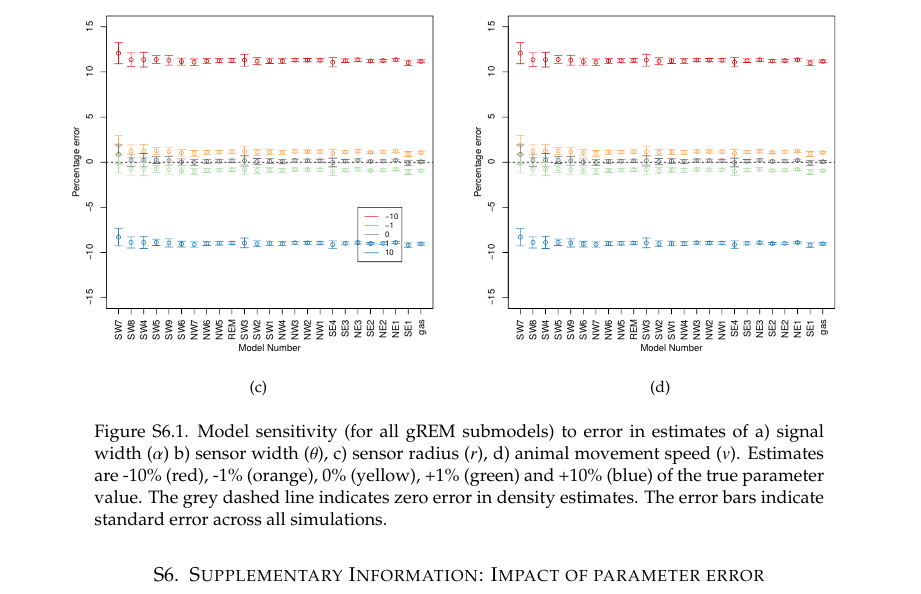
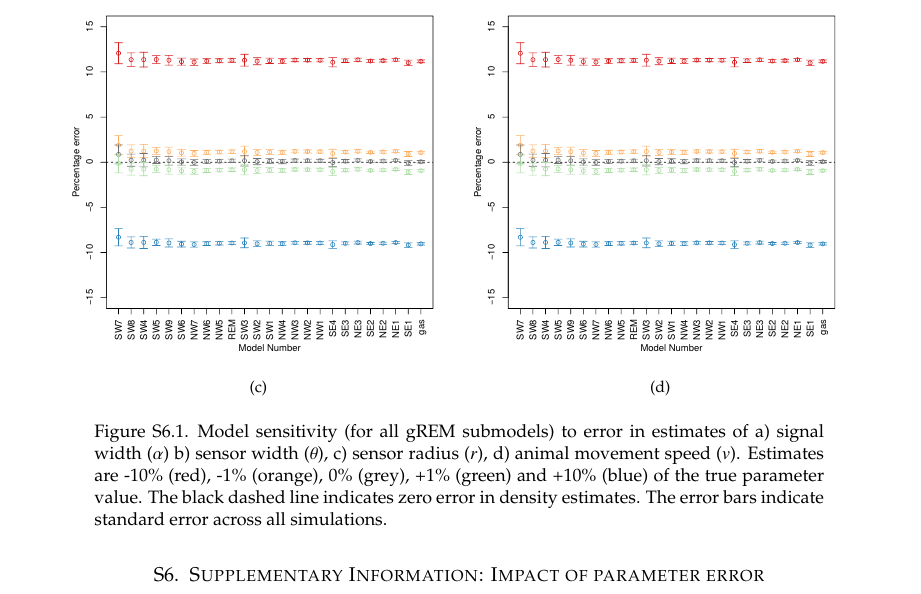
Before and after one commit to timcdlucas/lucasMoorcroftManuscript, a LaTeX paper (supplementary-material/supplementaryMaterial.tex): part of page 18 of 18, cut so that both start at the same text. Compiled offline with pdfLaTeX.

Commit message:
Deleted legend in radius sensitivity plot.

```diff
--- a/supplementary-material/supplementaryMaterial.tex
+++ b/supplementary-material/supplementaryMaterial.tex
@@ -274,11 +274,8 @@ These supplementary methods derive all the models used. For continuity, the gas
                 \caption{}
                 \label{f:speed}
         \end{subfigure}%%
-\caption{Model sensitivity (for all gREM submodels) to error in estimates of a) signal width ($\alpha$)  b) sensor width ($\theta$), c) sensor radius ($r$), d) animal movement speed ($v$). Estimates are -10\% (red), -1\% (orange), 0\% (yellow), +1\% (green) and +10\% (blue) of the true parameter value. The grey dashed line indicates zero error in density estimates. The error bars indicate standard error across all simulations.
+\caption{Model sensitivity (for all gREM submodels) to error in estimates of a) signal width ($\alpha$)  b) sensor width ($\theta$), c) sensor radius ($r$), d) animal movement speed ($v$). Estimates are -10\% (red), -1\% (orange), 0\% (grey), +1\% (green) and +10\% (blue) of the true parameter value. The black dashed line indicates zero error in density estimates. The error bars indicate standard error across all simulations.
 %@tim double check this is standard error
-%@tim yellow and orange is similar
-%@tim yellow is invisible
-%@tim grey line to black and yellow to grey. 707371ff
 }
 
 \label{f:sensitivity}
```
Also changed, not shown: supplementary-material/imgs/AverageModelBias_radiuserror.pdf.
